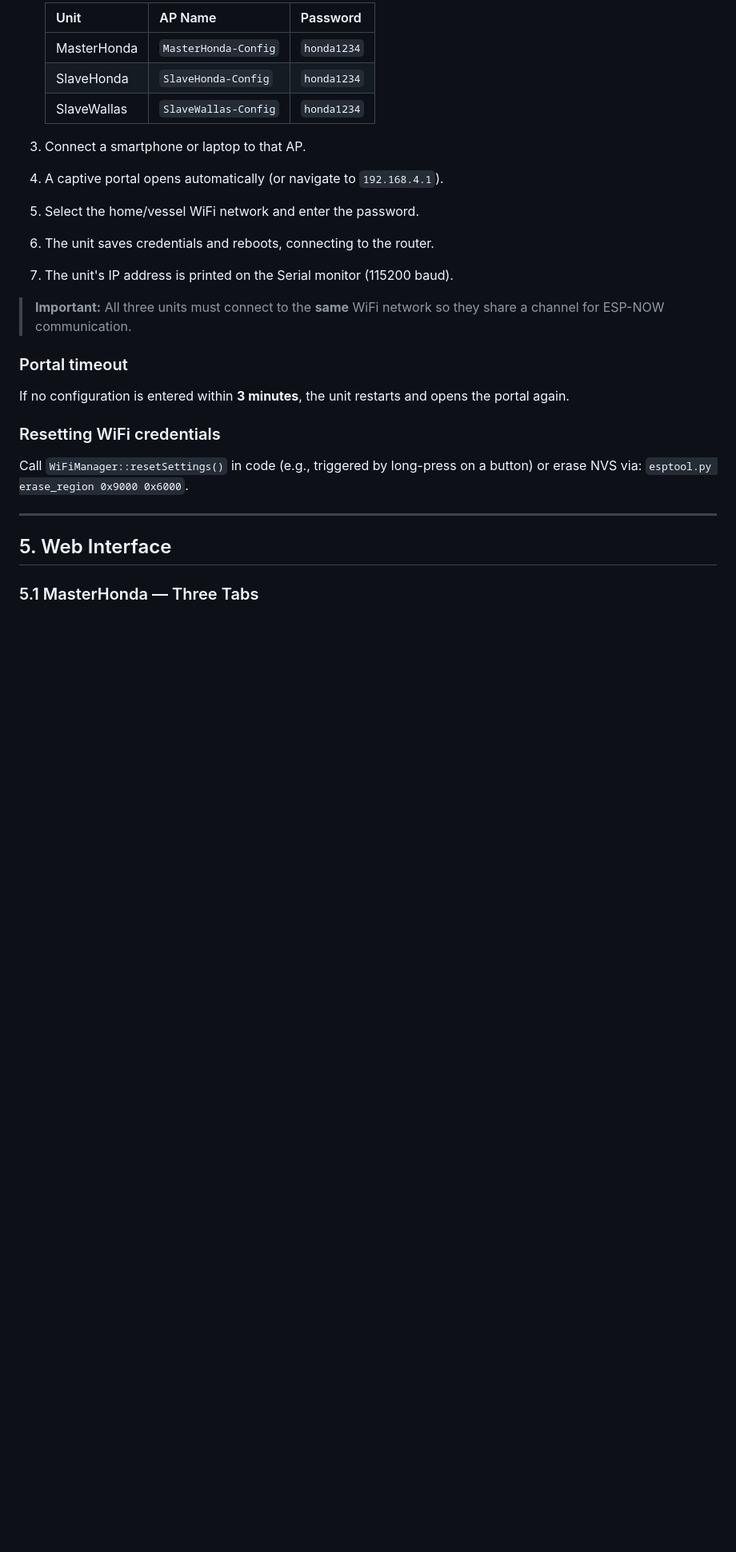
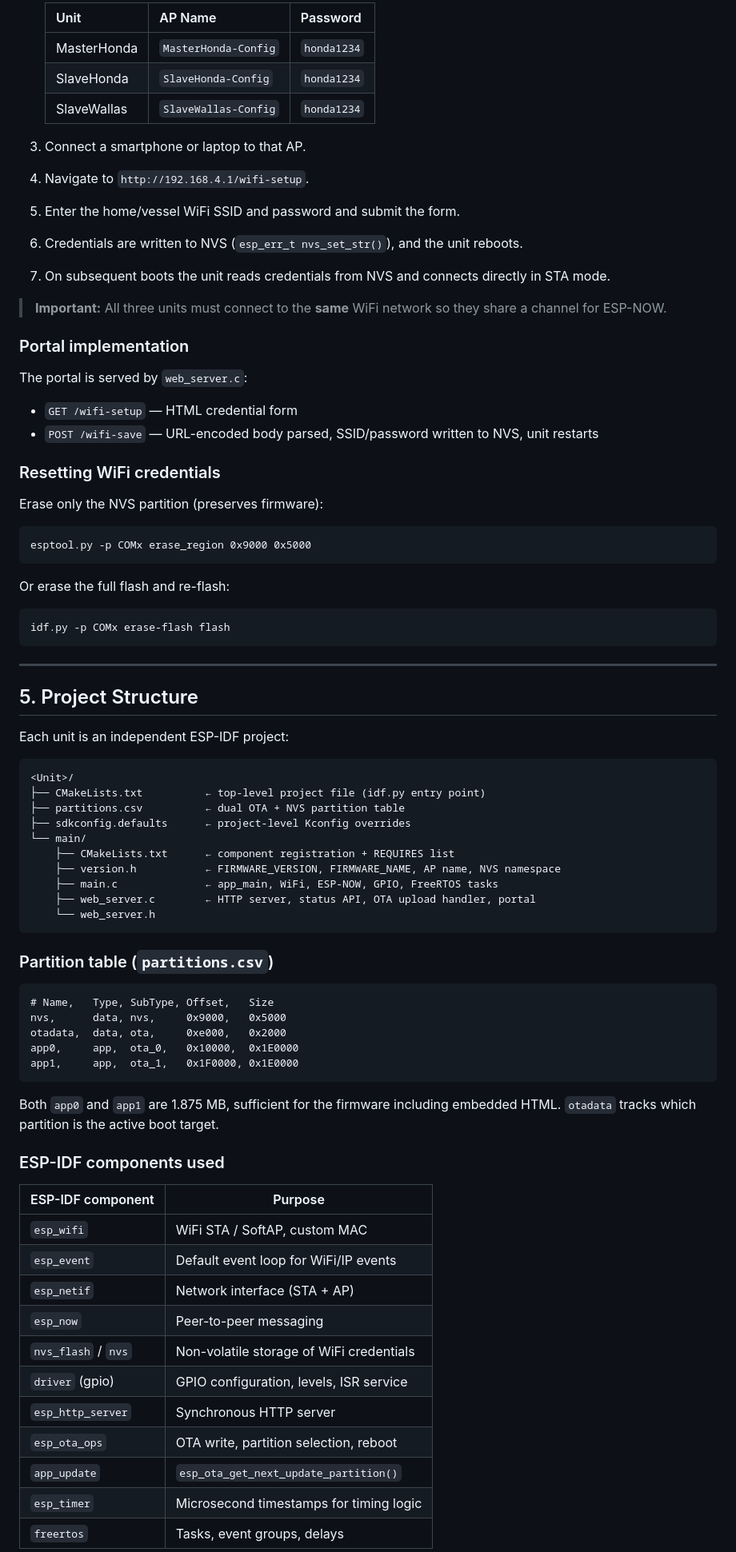
Before and after one commit to SEspe/RemoteStart, a Markdown page: FSD_RemoteStart.md, the part around one of its changes. Shown at 80% size. GitHub-like rendering; blank space fills up the shorter version.

````diff
--- a/FSD_RemoteStart.md
+++ b/FSD_RemoteStart.md
@@ -136,28 +144,80 @@ All three units use **WiFiManager** (by tzapu) to collect WiFi credentials on fi
 
-   | Unit         | AP Name                | Password    |
-   |--------------|------------------------|-------------|
-   | MasterHonda  | `MasterHonda-Config`   | `honda1234` |
-   | SlaveHonda   | `SlaveHonda-Config`    | `honda1234` |
-   | SlaveWallas  | `SlaveWallas-Config`   | `honda1234` |
+   | Unit         | AP Name              | Password    |
+   |--------------|----------------------|-------------|
+   | MasterHonda  | `MasterHonda-Config` | `honda1234` |
+   | SlaveHonda   | `SlaveHonda-Config`  | `honda1234` |
+   | SlaveWallas  | `SlaveWallas-Config` | `honda1234` |
 
 3. Connect a smartphone or laptop to that AP.
-4. A captive portal opens automatically (or navigate to `192.168.4.1`).
-5. Select the home/vessel WiFi network and enter the password.
-6. The unit saves credentials and reboots, connecting to the router.
-7. The unit's IP address is printed on the Serial monitor (115200 baud).
+4. Navigate to `http://192.168.4.1/wifi-setup`.
+5. Enter the home/vessel WiFi SSID and password and submit the form.
+6. Credentials are written to NVS (`esp_err_t nvs_set_str()`), and the unit reboots.
+7. On subsequent boots the unit reads credentials from NVS and connects directly in STA mode.
 
-> **Important:** All three units must connect to the **same** WiFi network so they share a channel for ESP-NOW communication.
+> **Important:** All three units must connect to the **same** WiFi network so they share a channel for ESP-NOW.
 
-### Portal timeout
+### Portal implementation
 
-If no configuration is entered within **3 minutes**, the unit restarts and opens the portal again.
+The portal is served by `web_server.c`:
+
+- `GET /wifi-setup` — HTML credential form
+- `POST /wifi-save` — URL-encoded body parsed, SSID/password written to NVS, unit restarts
 
 ### Resetting WiFi credentials
 
-Call `WiFiManager::resetSettings()` in code (e.g., triggered by long-press on a button) or erase NVS via: `esptool.py erase_region 0x9000 0x6000`.
+Erase only the NVS partition (preserves firmware):
+```
+esptool.py -p COMx erase_region 0x9000 0x5000
+```
+Or erase the full flash and re-flash:
+```
+idf.py -p COMx erase-flash flash
+```
 
 ---
 
-## 5. Web Interface
+## 5. Project Structure
 
-### 5.1 MasterHonda — Three Tabs
+Each unit is an independent ESP-IDF project:
+
+```
+<Unit>/
+├── CMakeLists.txt          ← top-level project file (idf.py entry point)
+├── partitions.csv          ← dual OTA + NVS partition table
+├── sdkconfig.defaults      ← project-level Kconfig overrides
+└── main/
+    ├── CMakeLists.txt      ← component registration + REQUIRES list
+    ├── version.h           ← FIRMWARE_VERSION, FIRMWARE_NAME, AP name, NVS namespace
+    ├── main.c              ← app_main, WiFi, ESP-NOW, GPIO, FreeRTOS tasks
+    ├── web_server.c        ← HTTP server, status API, OTA upload handler, portal
+    └── web_server.h
+```
+
+### Partition table (`partitions.csv`)
+
+```
+# Name,   Type, SubType, Offset,   Size
+nvs,      data, nvs,     0x9000,   0x5000
+otadata,  data, ota,     0xe000,   0x2000
+app0,     app,  ota_0,   0x10000,  0x1E0000
+app1,     app,  ota_1,   0x1F0000, 0x1E0000
+```
+
+Both `app0` and `app1` are 1.875 MB, sufficient for the firmware including embedded HTML. `otadata` tracks which partition is the active boot target.
+
+### ESP-IDF components used
+
+| ESP-IDF component  | Purpose                                   |
+|--------------------|-------------------------------------------|
+| `esp_wifi`         | WiFi STA / SoftAP, custom MAC             |
+| `esp_event`        | Default event loop for WiFi/IP events     |
+| `esp_netif`        | Network interface (STA + AP)              |
+| `esp_now`          | Peer-to-peer messaging                    |
+| `nvs_flash` / `nvs`| Non-volatile storage of WiFi credentials  |
+| `driver` (gpio)    | GPIO configuration, levels, ISR service   |
+| `esp_http_server`  | Synchronous HTTP server                   |
+| `esp_ota_ops`      | OTA write, partition selection, reboot    |
+| `app_update`       | `esp_ota_get_next_update_partition()`     |
+| `esp_timer`        | Microsecond timestamps for timing logic   |
+| `freertos`         | Tasks, event groups, delays               |
+
````
Also changed, not shown: other parts of FSD_RemoteStart.md (+216 -133 lines).
